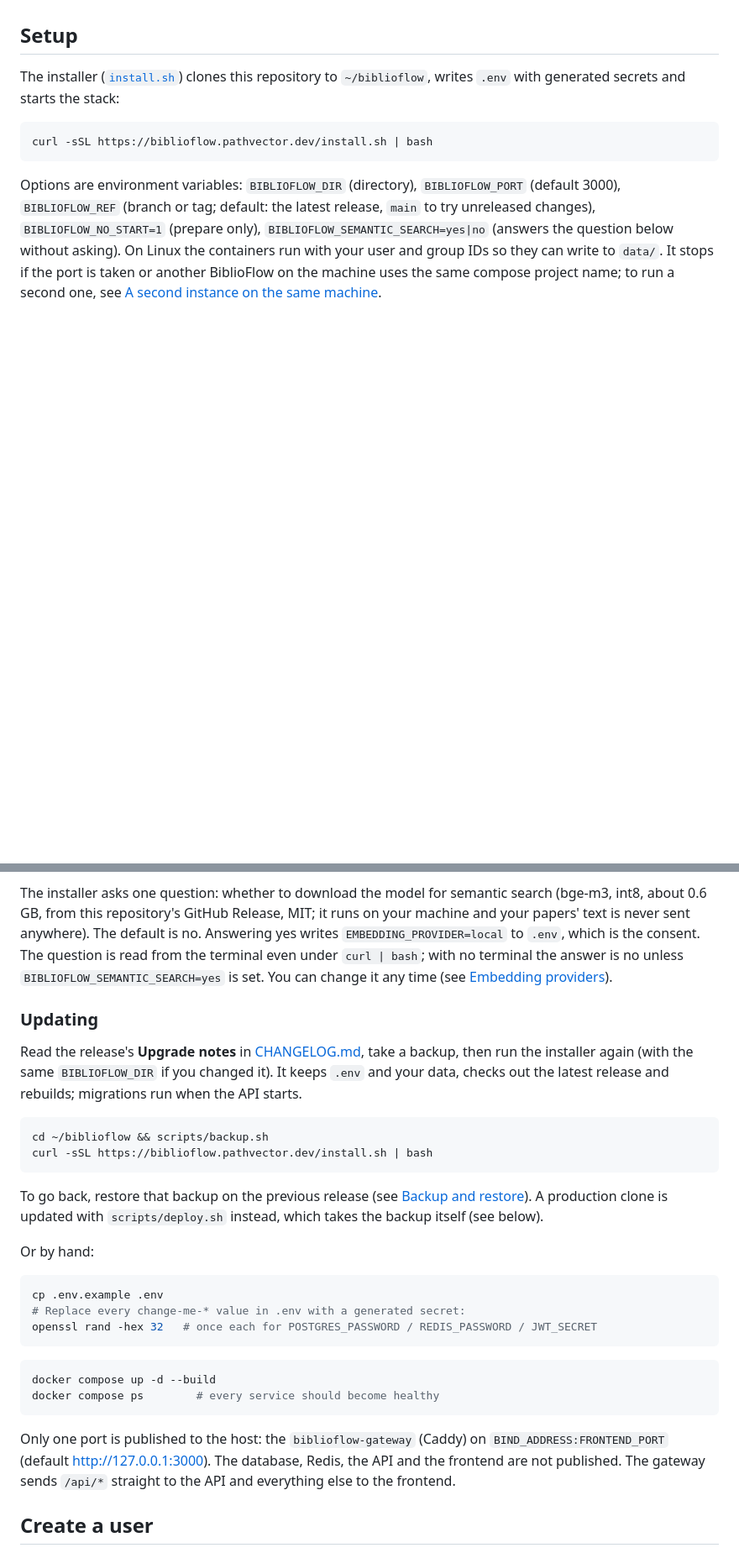
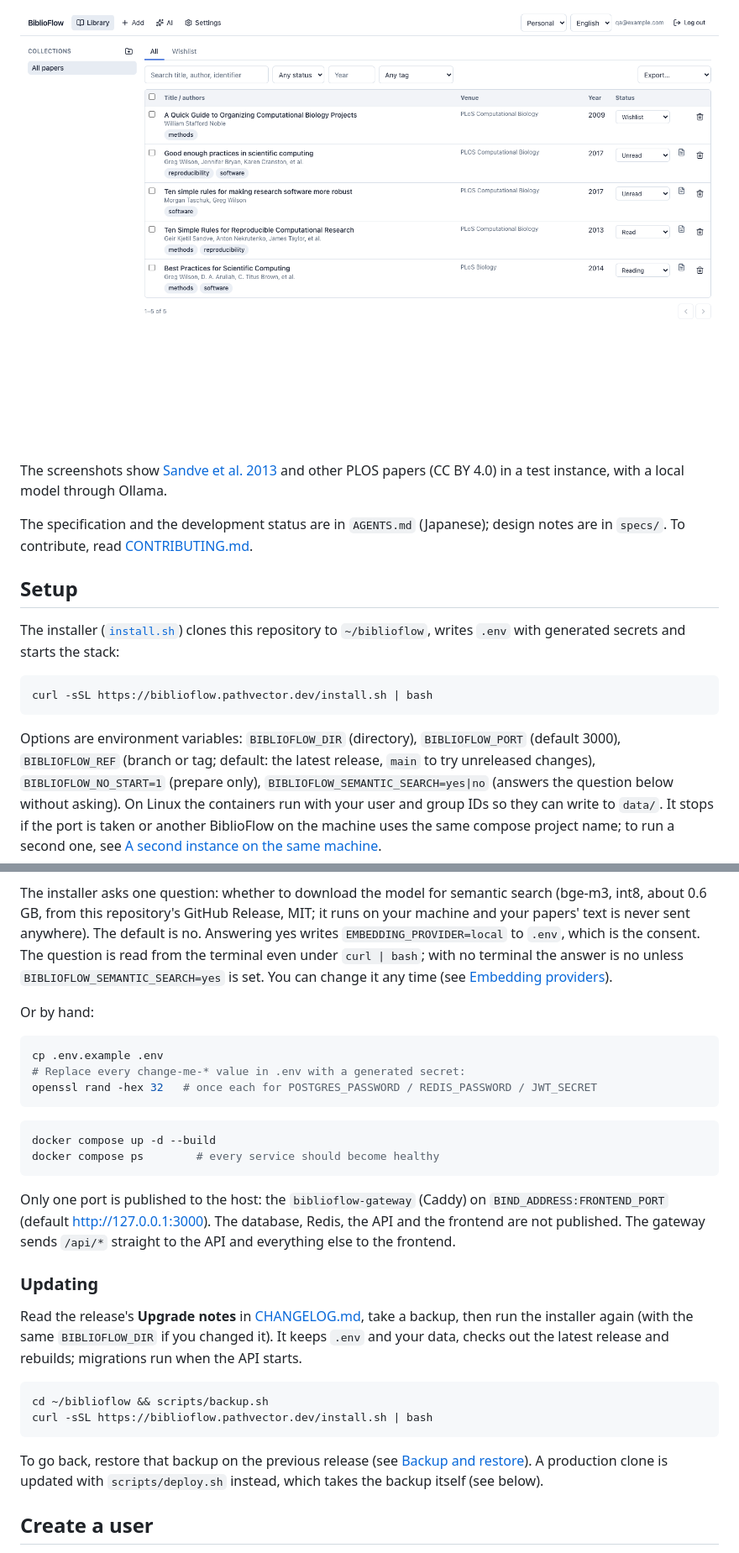
Before and after one commit to pathvector-studio/biblioflow, a Markdown page: README.md, 2 parts joined by grey strips. Shown at 84% size. Drawn GitHub-style; pictures changed too: docs/images/library.png (added); blank space fills up the shorter version.

````diff
--- a/README.md
+++ b/README.md
@@ -19,3 +37,8 @@ The specification and the development status are in `AGENTS.md` (Japanese); desi
+![The library: papers with authors, venue, year, tags and reading status, filters and an export menu](docs/images/library.png)
+
+The screenshots show [Sandve et al. 2013](https://doi.org/10.1371/journal.pcbi.1003285) and other PLOS papers (CC BY 4.0) in a test instance, with a local model through Ollama.
+
+The specification and the development status are in `AGENTS.md` (Japanese); design notes are in `specs/`. To contribute, read [CONTRIBUTING.md](CONTRIBUTING.md).
 
 ## Setup
 
@@ -28,17 +51,6 @@ curl -sSL https://biblioflow.pathvector.dev/install.sh | bash
 Options are environment variables: `BIBLIOFLOW_DIR` (directory), `BIBLIOFLOW_PORT` (default 3000), `BIBLIOFLOW_REF` (branch or tag; default: the latest release, `main` to try unreleased changes), `BIBLIOFLOW_NO_START=1` (prepare only), `BIBLIOFLOW_SEMANTIC_SEARCH=yes|no` (answers the question below without asking). On Linux the containers run with your user and group IDs so they can write to `data/`. It stops if the port is taken or another BiblioFlow on the machine uses the same compose project name; to run a second one, see [A second instance on the same machine](#a-second-instance-on-the-same-machine).
 
 The installer asks one question: whether to download the model for semantic search (bge-m3, int8, about 0.6 GB, from this repository's GitHub Release, MIT; it runs on your machine and your papers' text is never sent anywhere). The default is no. Answering yes writes `EMBEDDING_PROVIDER=local` to `.env`, which is the consent. The question is read from the terminal even under `curl | bash`; with no terminal the answer is no unless `BIBLIOFLOW_SEMANTIC_SEARCH=yes` is set. You can change it any time (see [Embedding providers](#embedding-providers)).
-
-### Updating
-
-Read the release's **Upgrade notes** in [CHANGELOG.md](CHANGELOG.md), take a backup, then run the installer again (with the same `BIBLIOFLOW_DIR` if you changed it). It keeps `.env` and your data, checks out the latest release and rebuilds; migrations run when the API starts.
-
-```bash
-cd ~/biblioflow && scripts/backup.sh
-curl -sSL https://biblioflow.pathvector.dev/install.sh | bash
-```
-
-To go back, restore that backup on the previous release (see [Backup and restore](#backup-and-restore)). A production clone is updated with `scripts/deploy.sh` instead, which takes the backup itself (see below).
 
 Or by hand:
 
@@ -54,6 +66,17 @@ docker compose ps        # every service should become healthy
 ```
 
 Only one port is published to the host: the `biblioflow-gateway` (Caddy) on `BIND_ADDRESS:FRONTEND_PORT` (default http://127.0.0.1:3000). The database, Redis, the API and the frontend are not published. The gateway sends `/api/*` straight to the API and everything else to the frontend.
+
+### Updating
+
+Read the release's **Upgrade notes** in [CHANGELOG.md](CHANGELOG.md), take a backup, then run the installer again (with the same `BIBLIOFLOW_DIR` if you changed it). It keeps `.env` and your data, checks out the latest release and rebuilds; migrations run when the API starts.
+
+```bash
+cd ~/biblioflow && scripts/backup.sh
+curl -sSL https://biblioflow.pathvector.dev/install.sh | bash
+```
+
+To go back, restore that backup on the previous release (see [Backup and restore](#backup-and-restore)). A production clone is updated with `scripts/deploy.sh` instead, which takes the backup itself (see below).
 
 ## Create a user
 
````
Also changed, not shown: other parts of README.md (+29 -9 lines), .github/pull_request_template.md (added, +14 -0 lines), CHANGELOG.md (+3 -0 lines), CONTRIBUTING.md (added, +67 -0 lines), STATUS.md (+4 -2 lines), specs/community.md (added, +8 -0 lines), docs/images/paper-ai.png (added), 3 other files.
